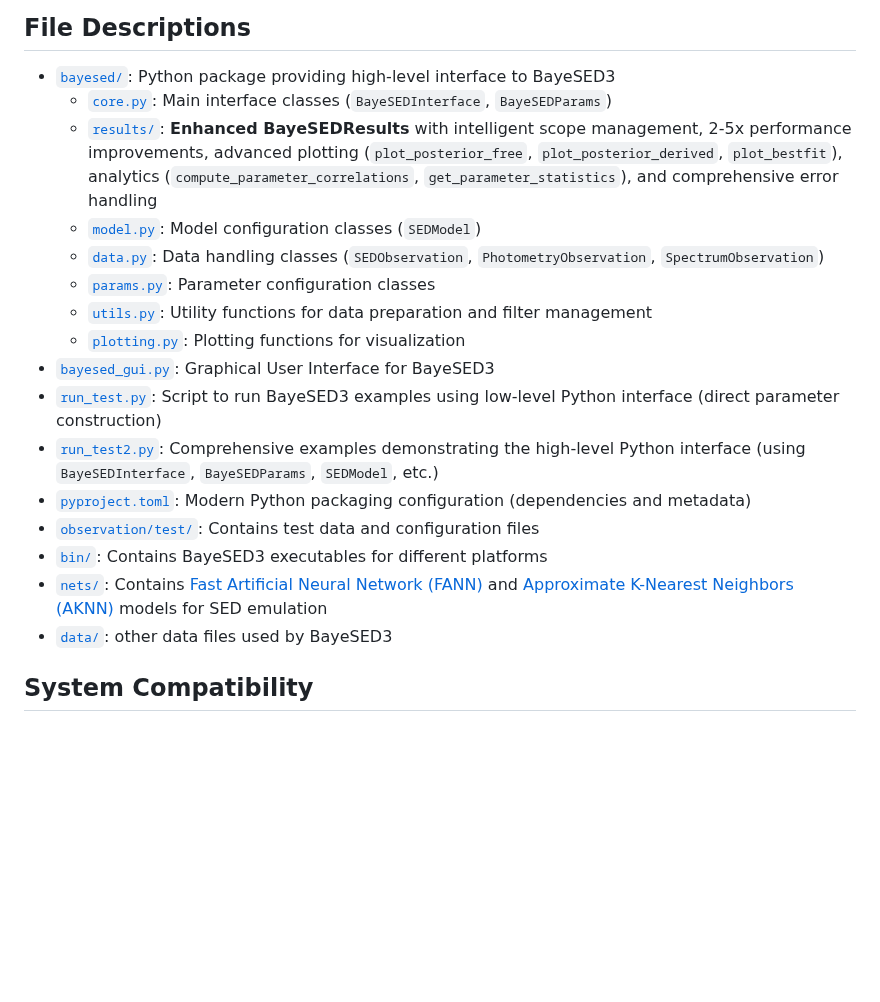
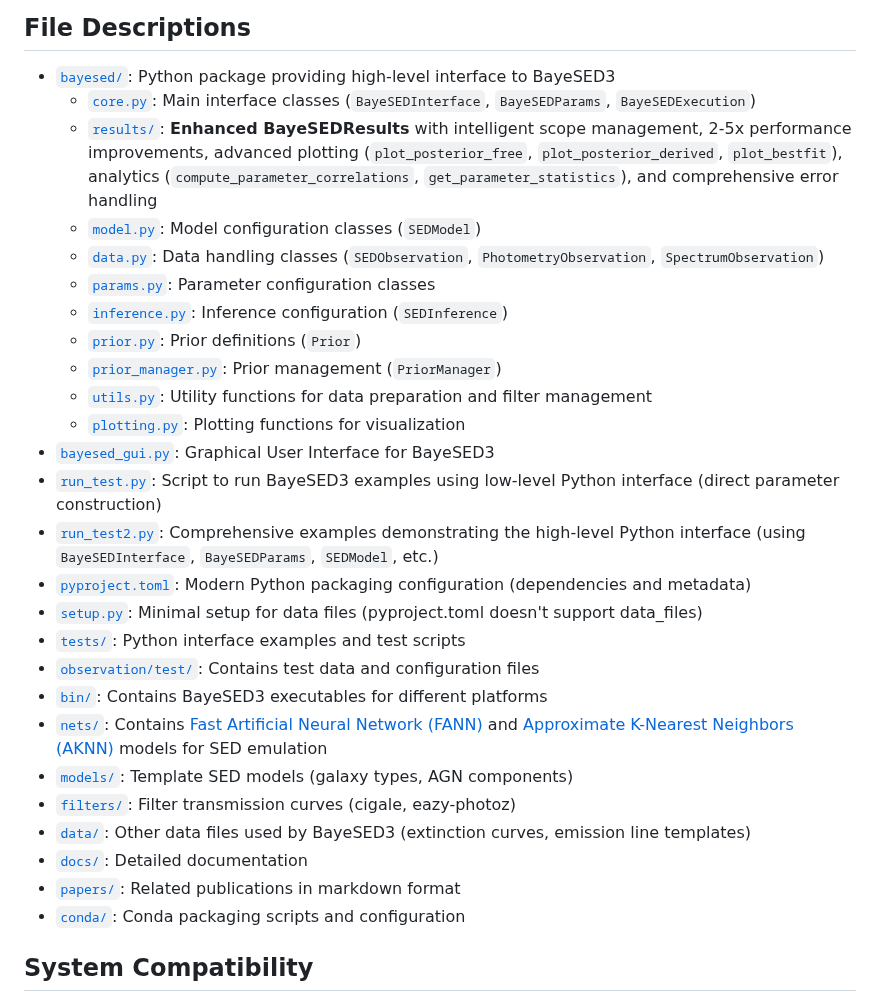
Before and after one commit to hanyk/BayeSED3, a Markdown page: README.md, the part around the change. Drawn GitHub-style; blank space fills up the shorter version.

Commit message:
docs(readme): Update file descriptions with new modules and directory structure

```diff
--- a/README.md
+++ b/README.md
@@ -487,21 +487,31 @@ The GUI provides an intuitive way to set up complex SED analysis scenarios with
 ## File Descriptions
 
 - [`bayesed/`](bayesed/): Python package providing high-level interface to BayeSED3
-  - [`core.py`](bayesed/core.py): Main interface classes (`BayeSEDInterface`, `BayeSEDParams`)
+  - [`core.py`](bayesed/core.py): Main interface classes (`BayeSEDInterface`, `BayeSEDParams`, `BayeSEDExecution`)
   - [`results/`](bayesed/results/): **Enhanced BayeSEDResults** with intelligent scope management, 2-5x performance improvements, advanced plotting (`plot_posterior_free`, `plot_posterior_derived`, `plot_bestfit`), analytics (`compute_parameter_correlations`, `get_parameter_statistics`), and comprehensive error handling
   - [`model.py`](bayesed/model.py): Model configuration classes (`SEDModel`)
   - [`data.py`](bayesed/data.py): Data handling classes (`SEDObservation`, `PhotometryObservation`, `SpectrumObservation`)
   - [`params.py`](bayesed/params.py): Parameter configuration classes
+  - [`inference.py`](bayesed/inference.py): Inference configuration (`SEDInference`)
+  - [`prior.py`](bayesed/prior.py): Prior definitions (`Prior`)
+  - [`prior_manager.py`](bayesed/prior_manager.py): Prior management (`PriorManager`)
   - [`utils.py`](bayesed/utils.py): Utility functions for data preparation and filter management
   - [`plotting.py`](bayesed/plotting.py): Plotting functions for visualization
 - [`bayesed_gui.py`](bayesed_gui.py): Graphical User Interface for BayeSED3
 - [`run_test.py`](run_test.py): Script to run BayeSED3 examples using low-level Python interface (direct parameter construction)
 - [`run_test2.py`](run_test2.py): Comprehensive examples demonstrating the high-level Python interface (using `BayeSEDInterface`, `BayeSEDParams`, `SEDModel`, etc.)
 - [`pyproject.toml`](pyproject.toml): Modern Python packaging configuration (dependencies and metadata)
+- [`setup.py`](setup.py): Minimal setup for data files (pyproject.toml doesn't support data_files)
+- [`tests/`](tests/): Python interface examples and test scripts
 - [`observation/test/`](observation/test/): Contains test data and configuration files
 - [`bin/`](bin/): Contains BayeSED3 executables for different platforms
 - [`nets/`](nets/): Contains [Fast Artificial Neural Network (FANN)](https://github.com/libfann/fann) and [Approximate K-Nearest Neighbors (AKNN)](http://www.cs.umd.edu/~mount/ANN/) models for SED emulation
-- [`data/`](data/): other data files used by BayeSED3
+- [`models/`](models/): Template SED models (galaxy types, AGN components)
+- [`filters/`](filters/): Filter transmission curves (cigale, eazy-photoz)
+- [`data/`](data/): Other data files used by BayeSED3 (extinction curves, emission line templates)
+- [`docs/`](docs/): Detailed documentation
+- [`papers/`](papers/): Related publications in markdown format
+- [`conda/`](conda/): Conda packaging scripts and configuration
 
 ## System Compatibility
 
```
